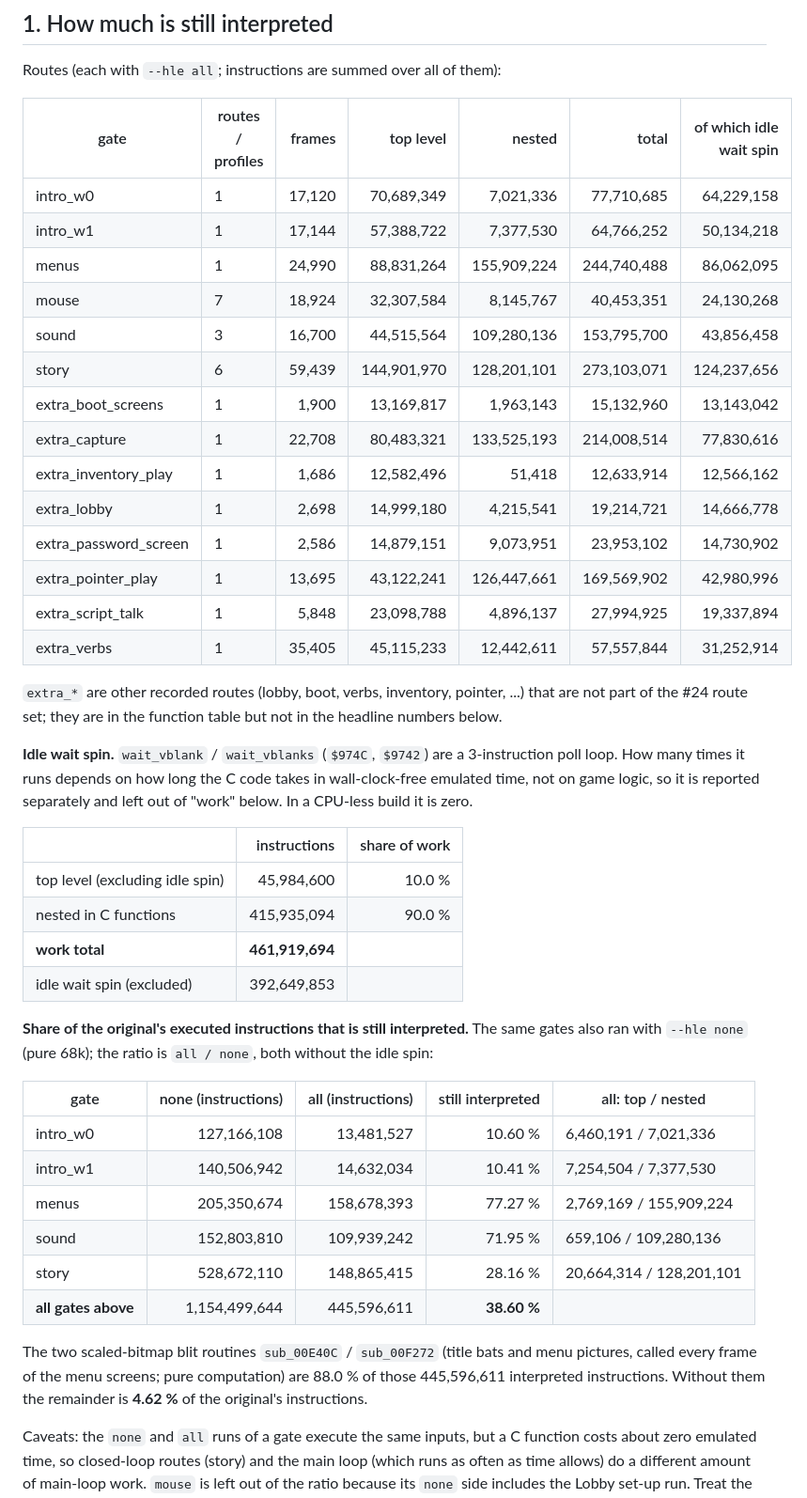
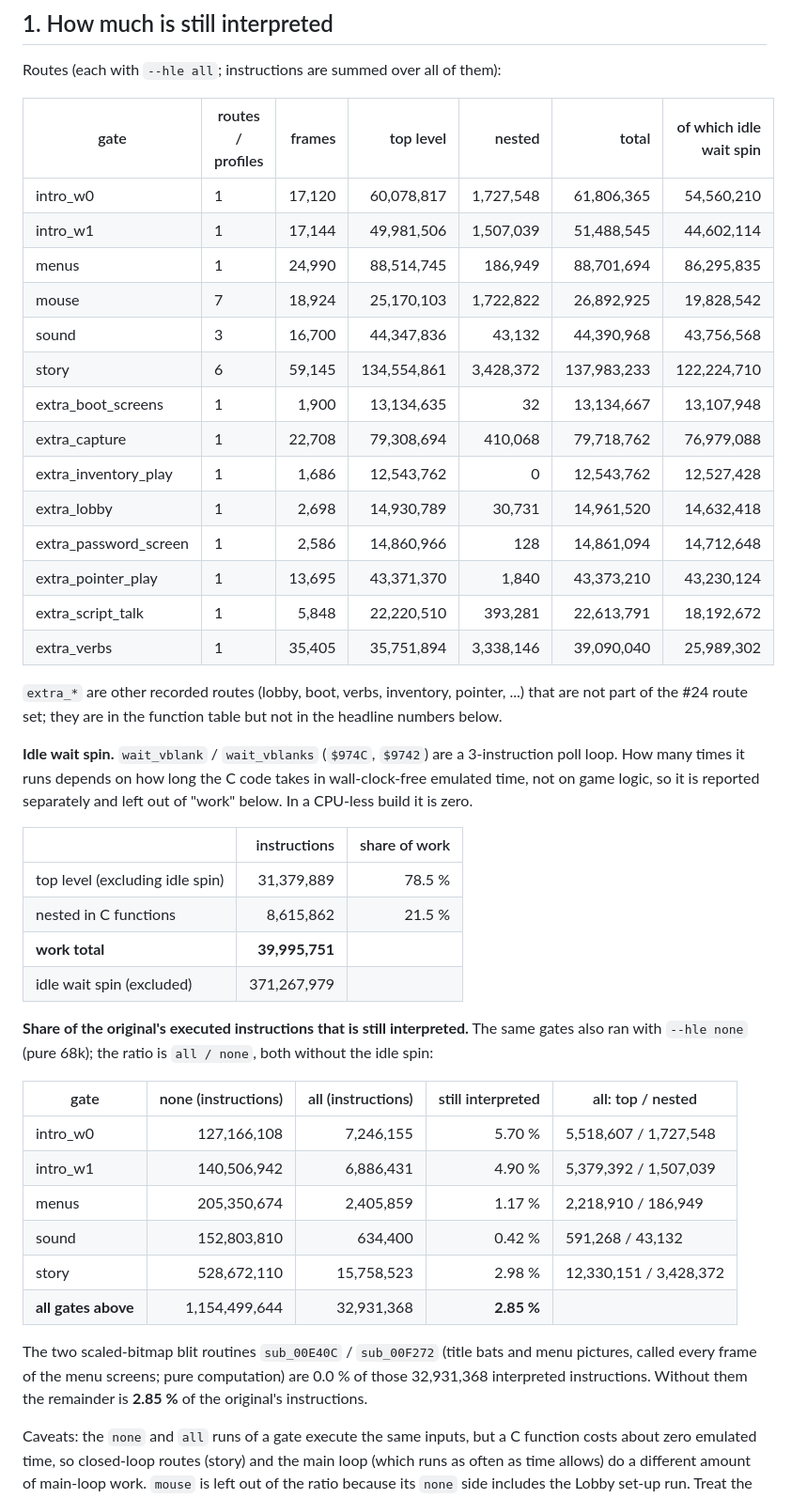
Before and after one commit to awkto/scooby-decomp, a Markdown page: docs/remaining68k.md, the part around one of its changes. Shown at 94% size. GitHub-like rendering.

Commit message:
docs/remaining68k.md regenerated after blit/camera/palette/arrows/run_object_events

```diff
--- a/docs/remaining68k.md
+++ b/docs/remaining68k.md
@@ -16,20 +16,20 @@ Routes (each with `--hle all`; instructions are summed over all of them):
 
 | gate | routes / profiles | frames | top level | nested | total | of which idle wait spin |
 |---|---|---:|---:|---:|---:|---:|
-| intro_w0 | 1 | 17,120 | 70,689,349 | 7,021,336 | 77,710,685 | 64,229,158 |
-| intro_w1 | 1 | 17,144 | 57,388,722 | 7,377,530 | 64,766,252 | 50,134,218 |
-| menus | 1 | 24,990 | 88,831,264 | 155,909,224 | 244,740,488 | 86,062,095 |
-| mouse | 7 | 18,924 | 32,307,584 | 8,145,767 | 40,453,351 | 24,130,268 |
-| sound | 3 | 16,700 | 44,515,564 | 109,280,136 | 153,795,700 | 43,856,458 |
-| story | 6 | 59,439 | 144,901,970 | 128,201,101 | 273,103,071 | 124,237,656 |
-| extra_boot_screens | 1 | 1,900 | 13,169,817 | 1,963,143 | 15,132,960 | 13,143,042 |
-| extra_capture | 1 | 22,708 | 80,483,321 | 133,525,193 | 214,008,514 | 77,830,616 |
-| extra_inventory_play | 1 | 1,686 | 12,582,496 | 51,418 | 12,633,914 | 12,566,162 |
-| extra_lobby | 1 | 2,698 | 14,999,180 | 4,215,541 | 19,214,721 | 14,666,778 |
-| extra_password_screen | 1 | 2,586 | 14,879,151 | 9,073,951 | 23,953,102 | 14,730,902 |
-| extra_pointer_play | 1 | 13,695 | 43,122,241 | 126,447,661 | 169,569,902 | 42,980,996 |
-| extra_script_talk | 1 | 5,848 | 23,098,788 | 4,896,137 | 27,994,925 | 19,337,894 |
-| extra_verbs | 1 | 35,405 | 45,115,233 | 12,442,611 | 57,557,844 | 31,252,914 |
+| intro_w0 | 1 | 17,120 | 60,078,817 | 1,727,548 | 61,806,365 | 54,560,210 |
+| intro_w1 | 1 | 17,144 | 49,981,506 | 1,507,039 | 51,488,545 | 44,602,114 |
+| menus | 1 | 24,990 | 88,514,745 | 186,949 | 88,701,694 | 86,295,835 |
+| mouse | 7 | 18,924 | 25,170,103 | 1,722,822 | 26,892,925 | 19,828,542 |
+| sound | 3 | 16,700 | 44,347,836 | 43,132 | 44,390,968 | 43,756,568 |
+| story | 6 | 59,145 | 134,554,861 | 3,428,372 | 137,983,233 | 122,224,710 |
+| extra_boot_screens | 1 | 1,900 | 13,134,635 | 32 | 13,134,667 | 13,107,948 |
+| extra_capture | 1 | 22,708 | 79,308,694 | 410,068 | 79,718,762 | 76,979,088 |
+| extra_inventory_play | 1 | 1,686 | 12,543,762 | 0 | 12,543,762 | 12,527,428 |
+| extra_lobby | 1 | 2,698 | 14,930,789 | 30,731 | 14,961,520 | 14,632,418 |
+| extra_password_screen | 1 | 2,586 | 14,860,966 | 128 | 14,861,094 | 14,712,648 |
+| extra_pointer_play | 1 | 13,695 | 43,371,370 | 1,840 | 43,373,210 | 43,230,124 |
+| extra_script_talk | 1 | 5,848 | 22,220,510 | 393,281 | 22,613,791 | 18,192,672 |
+| extra_verbs | 1 | 35,405 | 35,751,894 | 3,338,146 | 39,090,040 | 25,989,302 |
 
 `extra_*` are other recorded routes (lobby, boot, verbs, inventory, pointer, ...) that are not part of the #24 route set; they are in the function table but not in the headline numbers below.
 
@@ -37,23 +37,23 @@ Routes (each with `--hle all`; instructions are summed over all of them):
 
 | | instructions | share of work |
 |---|---:|---:|
-| top level (excluding idle spin) | 45,984,600 | 10.0 % |
-| nested in C functions | 415,935,094 | 90.0 % |
-| **work total** | **461,919,694** | |
-| idle wait spin (excluded) | 392,649,853 | |
+| top level (excluding idle spin) | 31,379,889 | 78.5 % |
+| nested in C functions | 8,615,862 | 21.5 % |
+| **work total** | **39,995,751** | |
+| idle wait spin (excluded) | 371,267,979 | |
 
 **Share of the original's executed instructions that is still interpreted.** The same gates also ran with `--hle none` (pure 68k); the ratio is `all / none`, both without the idle spin:
 
 | gate | none (instructions) | all (instructions) | still interpreted | all: top / nested |
 |---|---:|---:|---:|---|
-| intro_w0 | 127,166,108 | 13,481,527 | 10.60 % | 6,460,191 / 7,021,336 |
-| intro_w1 | 140,506,942 | 14,632,034 | 10.41 % | 7,254,504 / 7,377,530 |
-| menus | 205,350,674 | 158,678,393 | 77.27 % | 2,769,169 / 155,909,224 |
-| sound | 152,803,810 | 109,939,242 | 71.95 % | 659,106 / 109,280,136 |
-| story | 528,672,110 | 148,865,415 | 28.16 % | 20,664,314 / 128,201,101 |
-| **all gates above** | 1,154,499,644 | 445,596,611 | **38.60 %** | |
+| intro_w0 | 127,166,108 | 7,246,155 | 5.70 % | 5,518,607 / 1,727,548 |
+| intro_w1 | 140,506,942 | 6,886,431 | 4.90 % | 5,379,392 / 1,507,039 |
+| menus | 205,350,674 | 2,405,859 | 1.17 % | 2,218,910 / 186,949 |
+| sound | 152,803,810 | 634,400 | 0.42 % | 591,268 / 43,132 |
+| story | 528,672,110 | 15,758,523 | 2.98 % | 12,330,151 / 3,428,372 |
+| **all gates above** | 1,154,499,644 | 32,931,368 | **2.85 %** | |
 
-The two scaled-bitmap blit routines `sub_00E40C` / `sub_00F272` (title bats and menu pictures, called every frame of the menu screens; pure computation) are 88.0 % of those 445,596,611 interpreted instructions. Without them the remainder is **4.62 %** of the original's instructions.
+The two scaled-bitmap blit routines `sub_00E40C` / `sub_00F272` (title bats and menu pictures, called every frame of the menu screens; pure computation) are 0.0 % of those 32,931,368 interpreted instructions. Without them the remainder is **2.85 %** of the original's instructions.
 
 Caveats: the `none` and `all` runs of a gate execute the same inputs, but a C function costs about zero emulated time, so closed-loop routes (story) and the main loop (which runs as often as time allows) do a different amount of main-loop work. `mouse` is left out of the ratio because its `none` side includes the Lobby set-up run. Treat the ratio as an order of magnitude, the table in section 3 as the ranking.
 
```
Also changed, not shown: other parts of docs/remaining68k.md (+107 -112 lines).
